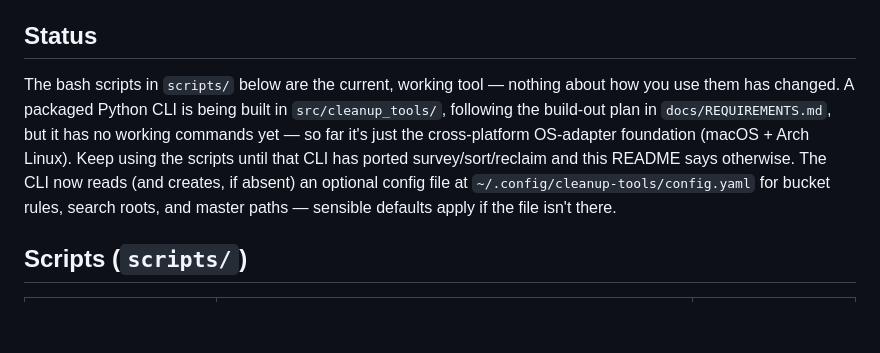
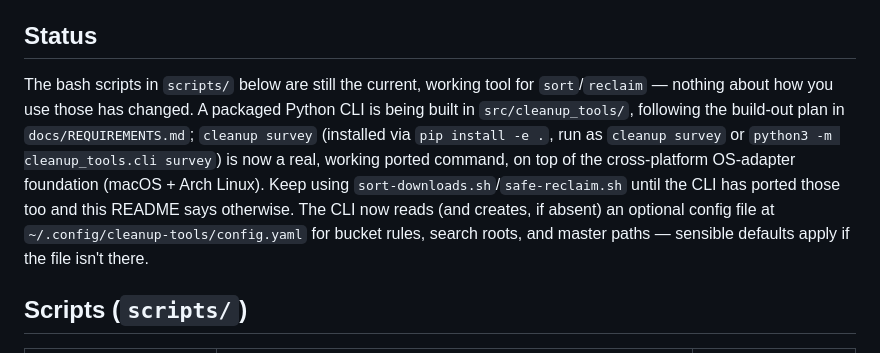
Before and after one commit to mdostal/cleanup-tools, a Markdown page: README.md, the part around the change. GitHub-like rendering; blank space fills up the shorter version.

Commit message:
[cli-skeleton-and-survey] doc-check: note that cleanup survey now works
Co-Authored-By: Claude Sonnet 5 <noreply@anthropic.com>

```diff
--- a/README.md
+++ b/README.md
@@ -11,13 +11,15 @@ screenshots — and getting it **sorted, arranged, and kept clean**. Built from
 - Uncertain files get **staged into buckets/_REVIEW**, never trashed blind.
 
 ## Status
-The bash scripts in `scripts/` below are the current, working tool — nothing about how you use them
-has changed. A packaged Python CLI is being built in `src/cleanup_tools/`, following the build-out plan
-in `docs/REQUIREMENTS.md`, but it has no working commands yet — so far it's just the cross-platform
-OS-adapter foundation (macOS + Arch Linux). Keep using the scripts until that CLI has ported
-survey/sort/reclaim and this README says otherwise. The CLI now reads (and creates, if absent) an
-optional config file at `~/.config/cleanup-tools/config.yaml` for bucket rules, search roots, and
-master paths — sensible defaults apply if the file isn't there.
+The bash scripts in `scripts/` below are still the current, working tool for `sort`/`reclaim` —
+nothing about how you use those has changed. A packaged Python CLI is being built in
+`src/cleanup_tools/`, following the build-out plan in `docs/REQUIREMENTS.md`; `cleanup survey`
+(installed via `pip install -e .`, run as `cleanup survey` or `python3 -m cleanup_tools.cli survey`)
+is now a real, working ported command, on top of the cross-platform OS-adapter foundation (macOS +
+Arch Linux). Keep using `sort-downloads.sh`/`safe-reclaim.sh` until the CLI has ported those too and
+this README says otherwise. The CLI now reads (and creates, if absent) an optional config file at
+`~/.config/cleanup-tools/config.yaml` for bucket rules, search roots, and master paths — sensible
+defaults apply if the file isn't there.
 
 ## Scripts (`scripts/`)
 | Script | What it does | Safety |
```
